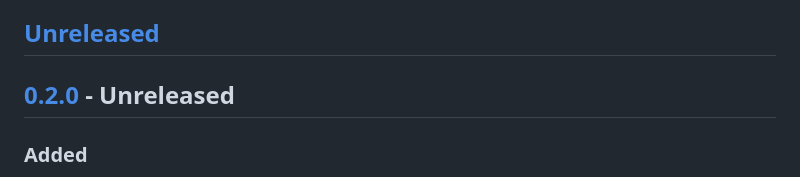
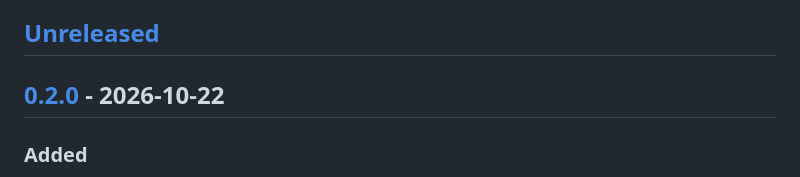
Before and after one commit to bcosta19/youtfast, a Markdown page: CHANGELOG.md, the part around the change. Drawn GitHub-style.

```diff
--- a/CHANGELOG.md
+++ b/CHANGELOG.md
@@ -8,7 +8,7 @@ are the distribution record.
 
 ## [Unreleased]
 
-## [0.2.0] - Unreleased
+## [0.2.0] - 2026-10-22
 
 ### Added
 
```
Also changed, not shown: RELEASING.md (+2 -4 lines).
